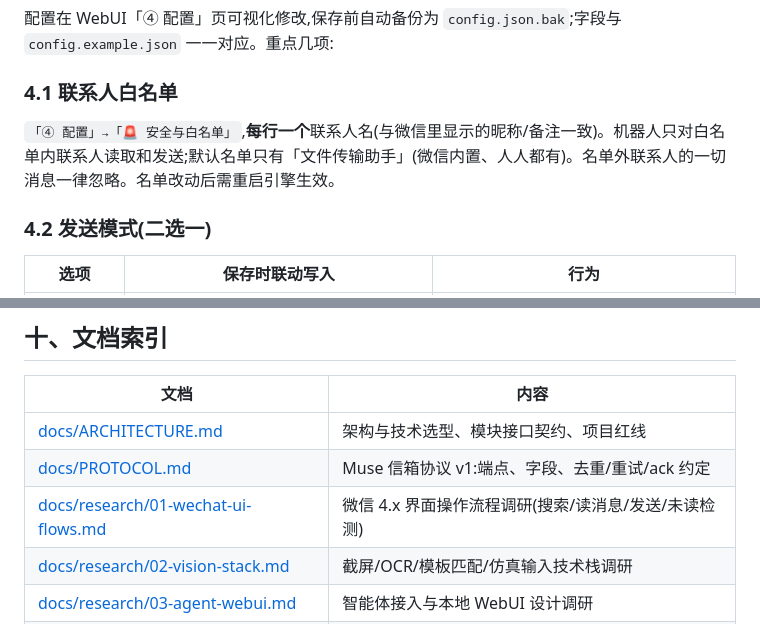
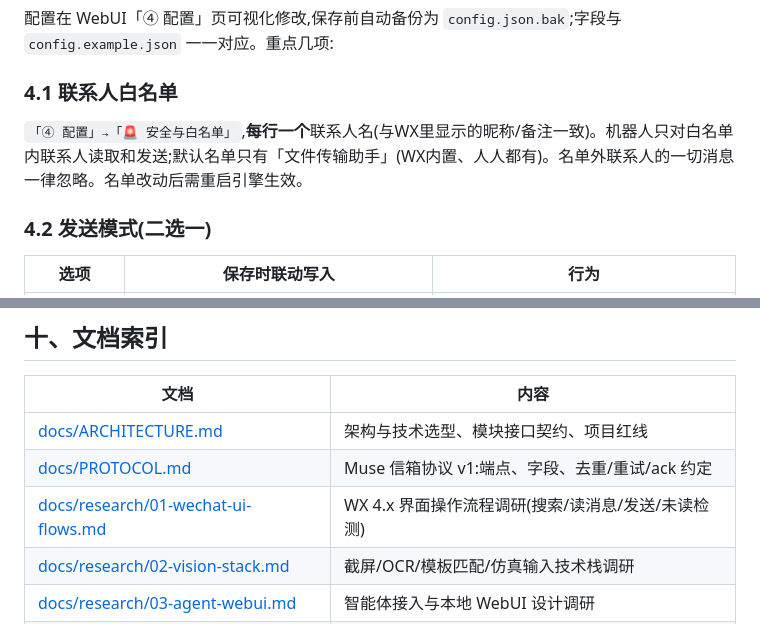
Before and after one commit to zero36kai/WX-Vision, a Markdown page: README.md, 2 parts joined by grey strips. GitHub-like rendering.

```diff
--- a/README.md
+++ b/README.md
@@ -120,7 +120,7 @@ python run.py
 
 ### 4.1 联系人白名单
 
-`「④ 配置」→「🚨 安全与白名单」`,**每行一个**联系人名(与微信里显示的昵称/备注一致)。机器人只对白名单内联系人读取和发送;默认名单只有「文件传输助手」(微信内置、人人都有)。名单外联系人的一切消息一律忽略。名单改动后需重启引擎生效。
+`「④ 配置」→「🚨 安全与白名单」`,**每行一个**联系人名(与WX里显示的昵称/备注一致)。机器人只对白名单内联系人读取和发送;默认名单只有「文件传输助手」(WX内置、人人都有)。名单外联系人的一切消息一律忽略。名单改动后需重启引擎生效。
 
 ### 4.2 发送模式(二选一)
 
@@ -297,7 +297,7 @@ WeChatVision/
 |---|---|
 | [docs/ARCHITECTURE.md](docs/ARCHITECTURE.md) | 架构与技术选型、模块接口契约、项目红线 |
 | [docs/PROTOCOL.md](docs/PROTOCOL.md) | Muse 信箱协议 v1:端点、字段、去重/重试/ack 约定 |
-| [docs/research/01-wechat-ui-flows.md](docs/research/01-wechat-ui-flows.md) | 微信 4.x 界面操作流程调研(搜索/读消息/发送/未读检测) |
+| [docs/research/01-wechat-ui-flows.md](docs/research/01-wechat-ui-flows.md) | WX 4.x 界面操作流程调研(搜索/读消息/发送/未读检测) |
 | [docs/research/02-vision-stack.md](docs/research/02-vision-stack.md) | 截屏/OCR/模板匹配/仿真输入技术栈调研 |
 | [docs/research/03-agent-webui.md](docs/research/03-agent-webui.md) | 智能体接入与本地 WebUI 设计调研 |
 | [README_EN.md](README_EN.md) | English version of this document |
```
Also changed, not shown: other parts of README.md (+25 -25 lines).
